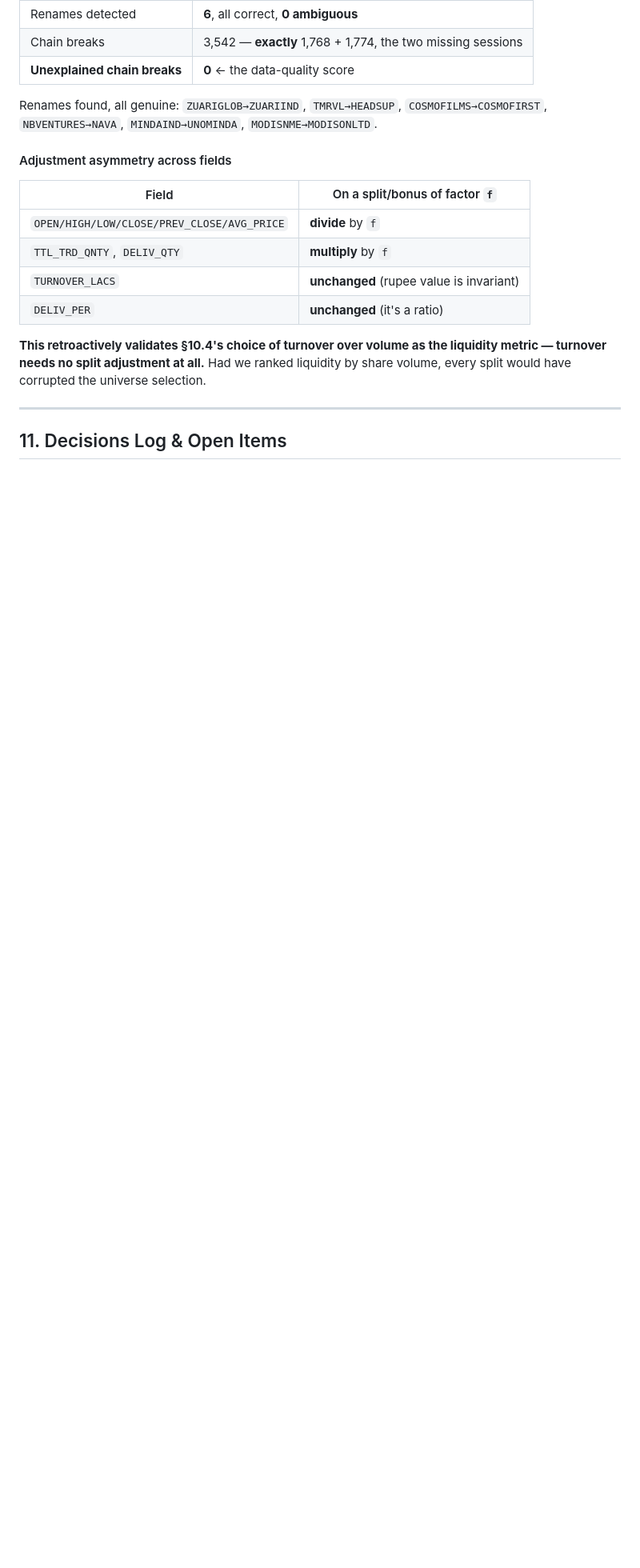
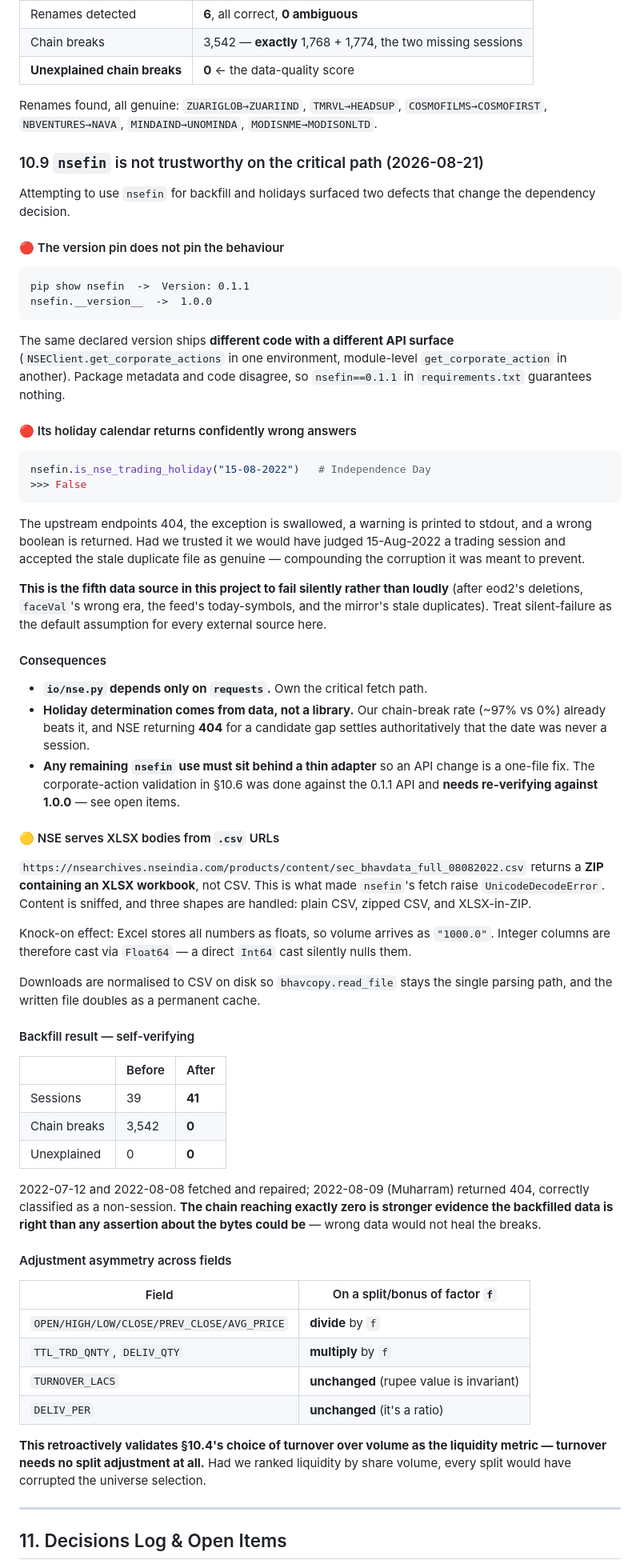
Before and after one commit to akashdnb/algotrade, a Markdown page: PROJECT.md, the part around one of its changes. Shown at 80% size. Drawn GitHub-style; blank space fills up the shorter version.

Commit message:
Record nsefin unreliability in PROJECT.md §10.9; reopen corporate actions
Two defects change the dependency decision:

- pip reports nsefin 0.1.1 while nsefin.__version__ reports 1.0.0, with a
  different API surface. The version pin does not pin behaviour, so the
  §10.6 corporate-action validation (done against 0.1.1) is reopened.
- its holiday calendar swallows upstream 404s and returns False for
  Independence Day.

That makes nsefin the fifth source in this project to fail silently rather
than loudly, after eod2's deletions, faceVal's wrong era, the action feed's
today-symbols, and the mirror's stale duplicates.

````diff
--- a/PROJECT.md
+++ b/PROJECT.md
@@ -1073,6 +1073,77 @@ failure mode is routine, not exceptional.
 Renames found, all genuine: `ZUARIGLOB→ZUARIIND`, `TMRVL→HEADSUP`,
 `COSMOFILMS→COSMOFIRST`, `NBVENTURES→NAVA`, `MINDAIND→UNOMINDA`, `MODISNME→MODISONLTD`.
 
+### 10.9 `nsefin` is not trustworthy on the critical path (2026-08-21)
+
+Attempting to use `nsefin` for backfill and holidays surfaced two defects that
+change the dependency decision.
+
+#### 🔴 The version pin does not pin the behaviour
+
+```
+pip show nsefin  ->  Version: 0.1.1
+nsefin.__version__  ->  1.0.0
+```
+
+The same declared version ships **different code with a different API surface**
+(`NSEClient.get_corporate_actions` in one environment, module-level
+`get_corporate_action` in another). Package metadata and code disagree, so
+`nsefin==0.1.1` in `requirements.txt` guarantees nothing.
+
+#### 🔴 Its holiday calendar returns confidently wrong answers
+
+```python
+nsefin.is_nse_trading_holiday("15-08-2022")   # Independence Day
+>>> False
+```
+
+The upstream endpoints 404, the exception is swallowed, a warning is printed to
+stdout, and a wrong boolean is returned. Had we trusted it we would have judged
+15-Aug-2022 a trading session and accepted the stale duplicate file as genuine —
+compounding the corruption it was meant to prevent.
+
+**This is the fifth data source in this project to fail silently rather than
+loudly** (after eod2's deletions, `faceVal`'s wrong era, the feed's today-symbols,
+and the mirror's stale duplicates). Treat silent-failure as the default
+assumption for every external source here.
+
+#### Consequences
+
+- **`io/nse.py` depends only on `requests`.** Own the critical fetch path.
+- **Holiday determination comes from data, not a library.** Our chain-break rate
+  (~97% vs 0%) already beats it, and NSE returning **404** for a candidate gap
+  settles authoritatively that the date was never a session.
+- **Any remaining `nsefin` use must sit behind a thin adapter** so an API change
+  is a one-file fix. The corporate-action validation in §10.6 was done against
+  the 0.1.1 API and **needs re-verifying against 1.0.0** — see open items.
+
+#### 🟡 NSE serves XLSX bodies from `.csv` URLs
+
+`https://nsearchives.nseindia.com/products/content/sec_bhavdata_full_08082022.csv`
+returns a **ZIP containing an XLSX workbook**, not CSV. This is what made
+`nsefin`'s fetch raise `UnicodeDecodeError`. Content is sniffed, and three shapes
+are handled: plain CSV, zipped CSV, and XLSX-in-ZIP.
+
+Knock-on effect: Excel stores all numbers as floats, so volume arrives as
+`"1000.0"`. Integer columns are therefore cast via `Float64` — a direct `Int64`
+cast silently nulls them.
+
+Downloads are normalised to CSV on disk so `bhavcopy.read_file` stays the single
+parsing path, and the written file doubles as a permanent cache.
+
+#### Backfill result — self-verifying
+
+| | Before | After |
+|---|---|---|
+| Sessions | 39 | **41** |
+| Chain breaks | 3,542 | **0** |
+| Unexplained | 0 | **0** |
+
+2022-07-12 and 2022-08-08 fetched and repaired; 2022-08-09 (Muharram) returned
+404, correctly classified as a non-session. **The chain reaching exactly zero is
+stronger evidence the backfilled data is right than any assertion about the
+bytes could be** — wrong data would not heal the breaks.
+
 #### Adjustment asymmetry across fields
 
 | Field | On a split/bonus of factor `f` |
````
Also changed, not shown: other parts of PROJECT.md (+5 -4 lines).
